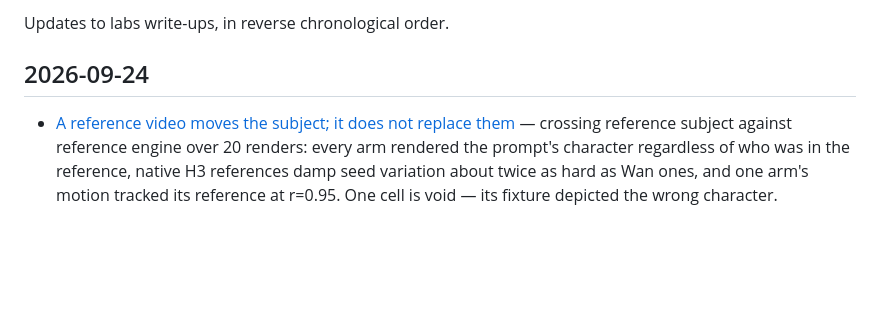
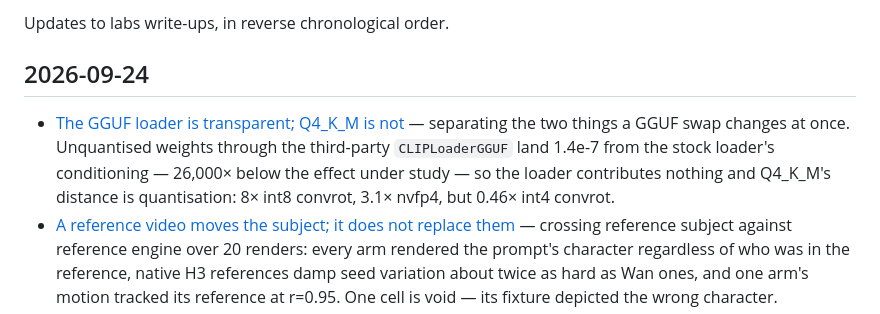
Before and after one commit to gavmor/regular-labs, a Markdown page: src/changelog.md, the part around the change. Drawn GitHub-style; blank space fills up the shorter version.

```diff
--- a/src/changelog.md
+++ b/src/changelog.md
@@ -15,6 +15,7 @@ Updates to labs write-ups, in reverse chronological order.
 
 ## 2026-09-24
 
+- [The GGUF loader is transparent; Q4_K_M is not](2026-09-24-h3-gguf-quant-loader.html) — separating the two things a GGUF swap changes at once. Unquantised weights through the third-party `CLIPLoaderGGUF` land 1.4e-7 from the stock loader's conditioning — 26,000× below the effect under study — so the loader contributes nothing and Q4_K_M's distance is quantisation: 8× int8 convrot, 3.1× nvfp4, but 0.46× int4 convrot.
 - [A reference video moves the subject; it does not replace them](2026-09-24-h3-reference-video-2x2.html) — crossing reference subject against reference engine over 20 renders: every arm rendered the prompt's character regardless of who was in the reference, native H3 references damp seed variation about twice as hard as Wan ones, and one arm's motion tracked its reference at r=0.95. One cell is void — its fixture depicted the wrong character.
 - [INT8 quantization moves YuE2's output about as much as changing the seed](2026-09-24-yue2-bf16-vs-convrot.html) — YuE2 3B at INT8 ConvRot differs from BF16 by 13.45 dB log-spectral L1, against 12.29 dB for merely changing the seed on the same model: a 1.09× ratio, not a distinguishable quality effect at N=1.
 
```
Also changed, not shown: src/2026-09-24-h3-gguf-quant-loader.md (added, +171 -0 lines), src/index.md (+1 -0 lines), src/images/2026-09-24-h3-gguf-quant-loader/conditioning-distance.png (added), 3 other files.
